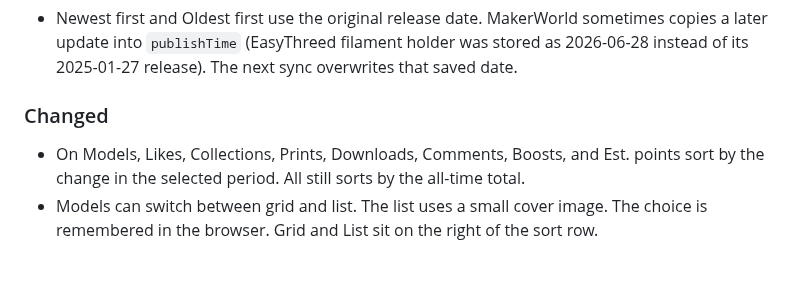
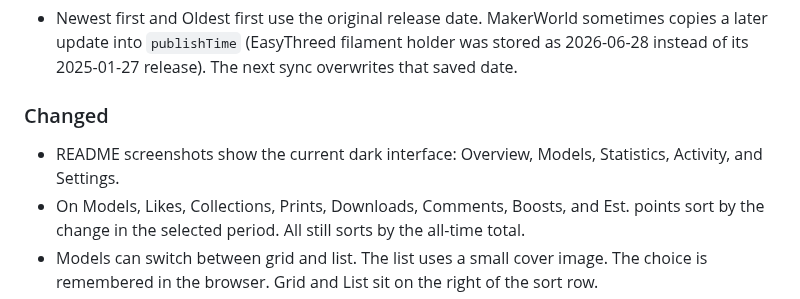
Before and after one commit to leon199219/makerpulse, a Markdown page: CHANGELOG.md, the part around the change. GitHub-like rendering; blank space fills up the shorter version.

```diff
--- a/CHANGELOG.md
+++ b/CHANGELOG.md
@@ -16,6 +16,7 @@ Image: `ghcr.io/leon199219/makerpulse:latest`
 
 ### Changed
 
+- README screenshots show the current dark interface: Overview, Models, Statistics, Activity, and Settings.
 - On Models, Likes, Collections, Prints, Downloads, Comments, Boosts, and Est. points sort by the change in the selected period. All still sorts by the all-time total.
 - Models can switch between grid and list. The list uses a small cover image. The choice is remembered in the browser. Grid and List sit on the right of the sort row.
 
```
Also changed, not shown: README.md (+7 -3 lines), screenshots/activity.png (added), screenshots/home.png, screenshots/models.png (added), screenshots/settings.png (added), screenshots/statistics.png (added).
